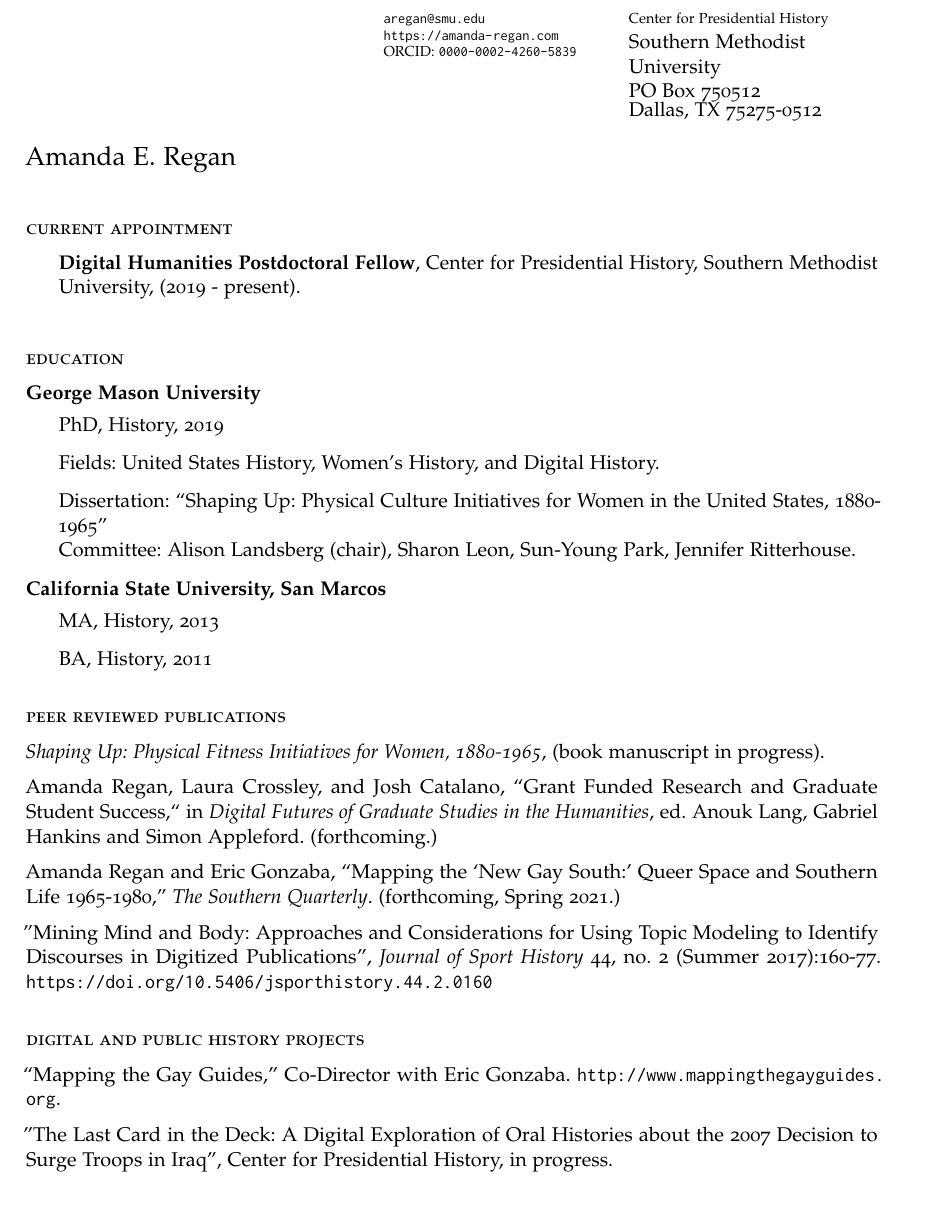
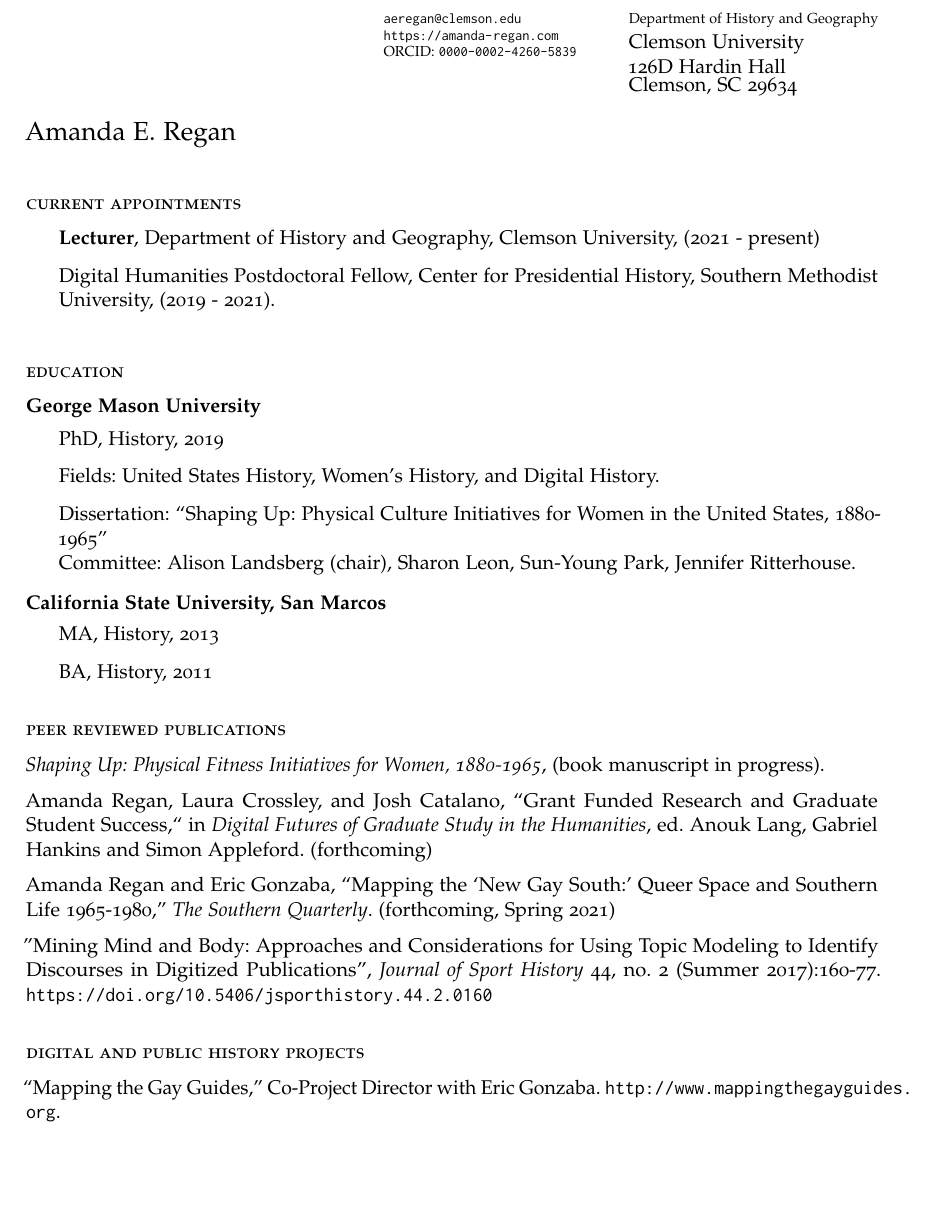
Before and after one commit to regan008/CV, a LaTeX CV (ARegan-cv.tex): part of page 1 of 5, cut at the place of the change, the shorter picture padded with empty space. Compiled offline with pdfLaTeX.

Commit message:
update appointment and contact info

```diff
--- a/ARegan-cv.tex
+++ b/ARegan-cv.tex
@@ -63,15 +63,15 @@
 \hfill\hfill\hfill
 \hfill\hfill\hfill
 \begin{minipage}[t]{1.6in}
-  \flushleft{\scriptsize  \texttt{\href{mailto:aregan@smu.edu}{aregan@smu.edu}}} \\
+  \flushleft{\scriptsize  \texttt{\href{mailto:aeregan@clemson.edu}{aeregan@clemson.edu}}} \\
   \vspace{-0.065in}{\scriptsize  \url{https://amanda-regan.com}} \\
   \vspace{-0.065in}{\scriptsize  ORCID:
   \href{https://orcid.org/0000-0002-4260-5839}{\texttt{0000-0002-4260-5839}}}
 \end{minipage}
 \hfill
 \begin{minipage}[t]{1.9in}
-  \flushleft{{\scriptsize {Center for Presidential History} \\ Southern Methodist University \\ PO Box 750512 \\ \vspace{-0.05in}
-      Dallas, TX 75275-0512}}
+  \flushleft{{\scriptsize {Department of History and Geography} \\ Clemson University \\ 126D Hardin Hall \\ \vspace{-0.05in}
+      Clemson, SC 29634}}
 \end{minipage}
 
 
@@ -79,10 +79,13 @@
 
 {\Large Amanda E. Regan}\\[-0.1in]
 
-\subsection{current appointment}\label{current-position}
+\subsection{current appointments}\label{current-position}
 \hfill\begin{minipage}{6.25in}
 
-  \textbf{Digital Humanities Postdoctoral Fellow}, Center for Presidential History, Southern Methodist University, (2019 - present).
+  \textbf{Lecturer}, Department of History and Geography, Clemson University, (2021 - present)
+  \vspace{.10in}
+
+  Digital Humanities Postdoctoral Fellow, Center for Presidential History, Southern Methodist University, (2019 - 2021).
   \vspace{0.10in}
 
 \end{minipage}
@@ -124,16 +127,14 @@
 
 \emph{Shaping Up: Physical Fitness Initiatives for Women, 1880-1965}, (book manuscript in progress).
 
-Amanda Regan, Laura Crossley, and Josh Catalano, ``Grant Funded Research and Graduate Student Success,`` in \emph{Digital Futures of Graduate Studies in the Humanities}, ed. Anouk Lang, Gabriel Hankins and Simon Appleford. (forthcoming.)
+Amanda Regan, Laura Crossley, and Josh Catalano, ``Grant Funded Research and Graduate Student Success,`` in \emph{Digital Futures of Graduate Study in the Humanities}, ed. Anouk Lang, Gabriel Hankins and Simon Appleford. (forthcoming)
 
-Amanda Regan and Eric Gonzaba, ``Mapping the `New Gay South:' Queer Space and Southern Life 1965-1980,'' \emph{The Southern Quarterly}. (forthcoming, Spring 2021.)
+Amanda Regan and Eric Gonzaba, ``Mapping the `New Gay South:' Queer Space and Southern Life 1965-1980,'' \emph{The Southern Quarterly}. (forthcoming, Spring 2021)
 
 ''Mining Mind and Body: Approaches and Considerations for Using Topic Modeling to Identify Discourses in Digitized Publications'', \emph{Journal of Sport History} 44, no. 2 (Summer 2017):160-77. \url{https://doi.org/10.5406/jsporthistory.44.2.0160}
 
 \subsection{digital and public history projects}
-``Mapping the Gay Guides,'' Co-Director with Eric Gonzaba. \url{http://www.mappingthegayguides.org}.
-
-''The Last Card in the Deck: A Digital Exploration of Oral Histories about the 2007 Decision to Surge Troops in Iraq'', Center for Presidential History, in progress.
+``Mapping the Gay Guides,'' Co-Project Director with Eric Gonzaba. \url{http://www.mappingthegayguides.org}.
 
 ``Mining Eleanor Roosevelt's \emph{My Day} Columns,'' with Joshua Catalano, May 2017. \url{https://regan008.shinyapps.io/mining_my_day/}.
 
```
Also changed, not shown: ARegan-cv.pdf, ARegan-cv.tex (4 more changed lines), 6 other files.
